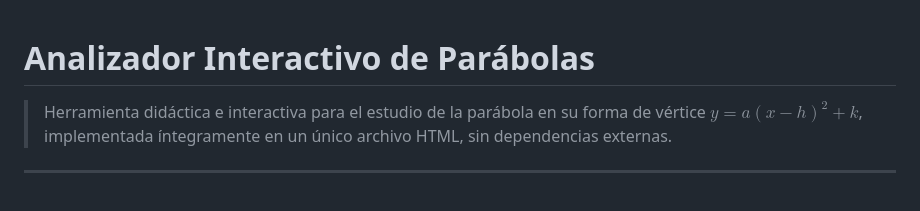
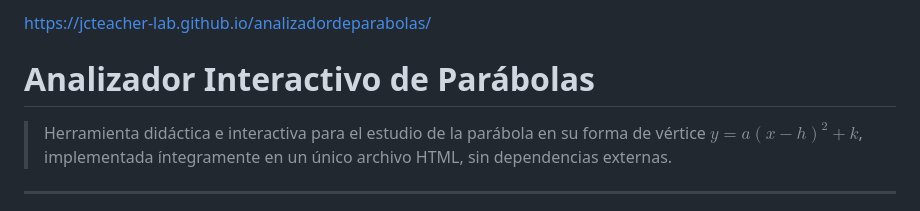
Before and after one commit to jcteacher-lab/analizadordeparabolas, a Markdown page: README.md, the part around the change. Rendered like a GitHub page.

```diff
--- a/README.md
+++ b/README.md
@@ -1,3 +1,4 @@
+https://jcteacher-lab.github.io/analizadordeparabolas/
 # Analizador Interactivo de Parábolas
 
 > Herramienta didáctica e interactiva para el estudio de la parábola en su forma de vértice $y = a(x-h)^2 + k$, implementada íntegramente en un único archivo HTML, sin dependencias externas.
```
